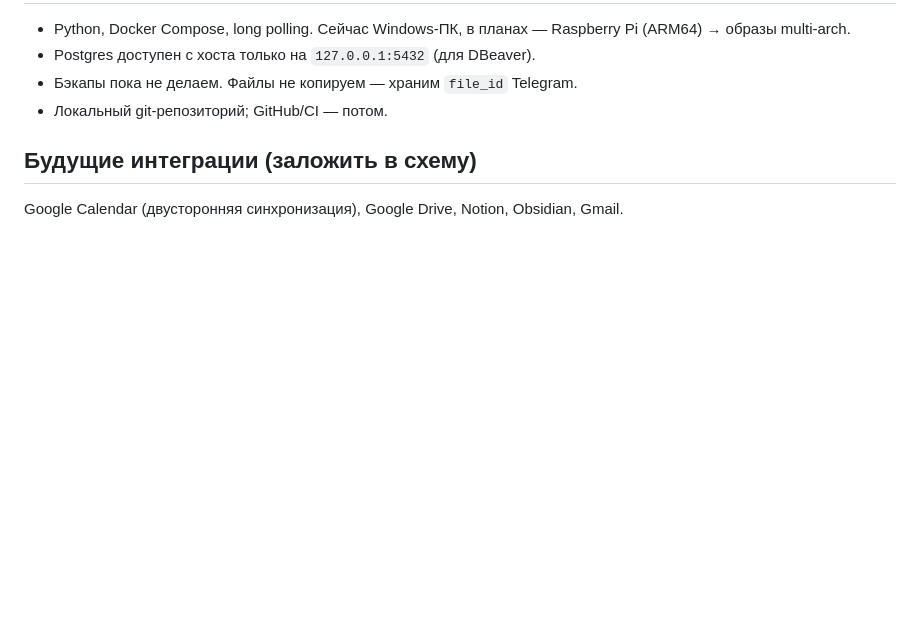
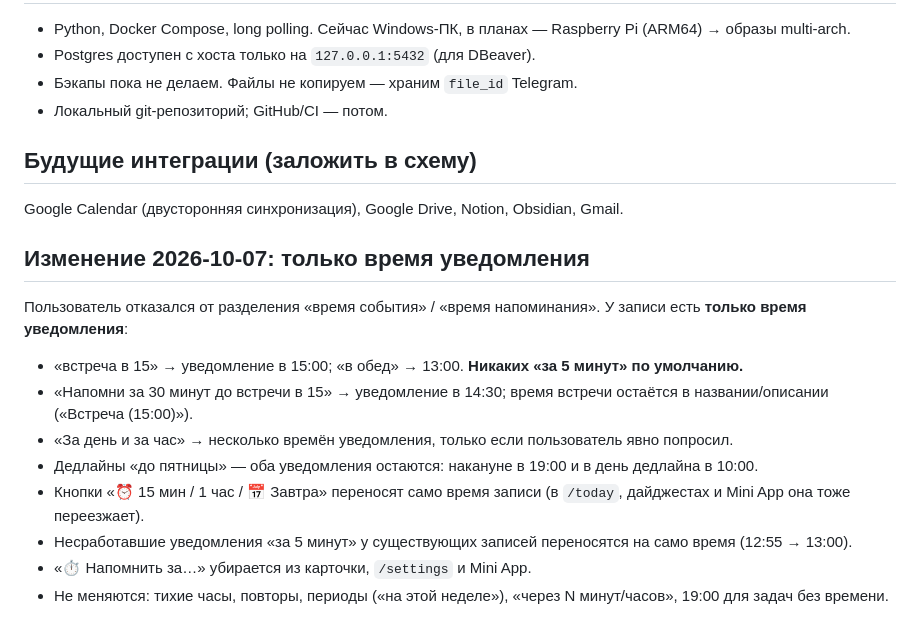
Before and after one commit to 5Ka-me/DumpBot, a Markdown page: docs/requirements.md, the part around the change. Rendered like a GitHub page; blank space fills up the shorter version.

Commit message:
Requirements: a single notification time, no default lead
Co-Authored-By: Claude Opus 5.5 <noreply@anthropic.com>

```diff
--- a/docs/requirements.md
+++ b/docs/requirements.md
@@ -66,3 +66,14 @@
 
 ## Будущие интеграции (заложить в схему)
 Google Calendar (двусторонняя синхронизация), Google Drive, Notion, Obsidian, Gmail.
+
+## Изменение 2026-10-07: только время уведомления
+Пользователь отказался от разделения «время события» / «время напоминания». У записи есть **только время уведомления**:
+- «встреча в 15» → уведомление в 15:00; «в обед» → 13:00. **Никаких «за 5 минут» по умолчанию.**
+- «Напомни за 30 минут до встречи в 15» → уведомление в 14:30; время встречи остаётся в названии/описании («Встреча (15:00)»).
+- «За день и за час» → несколько времён уведомления, только если пользователь явно попросил.
+- Дедлайны «до пятницы» — оба уведомления остаются: накануне в 19:00 и в день дедлайна в 10:00.
+- Кнопки «⏰ 15 мин / 1 час / 📅 Завтра» переносят само время записи (в `/today`, дайджестах и Mini App она тоже переезжает).
+- Несработавшие уведомления «за 5 минут» у существующих записей переносятся на само время (12:55 → 13:00).
+- «⏱ Напомнить за…» убирается из карточки, `/settings` и Mini App.
+- Не меняются: тихие часы, повторы, периоды («на этой неделе»), «через N минут/часов», 19:00 для задач без времени.
```
